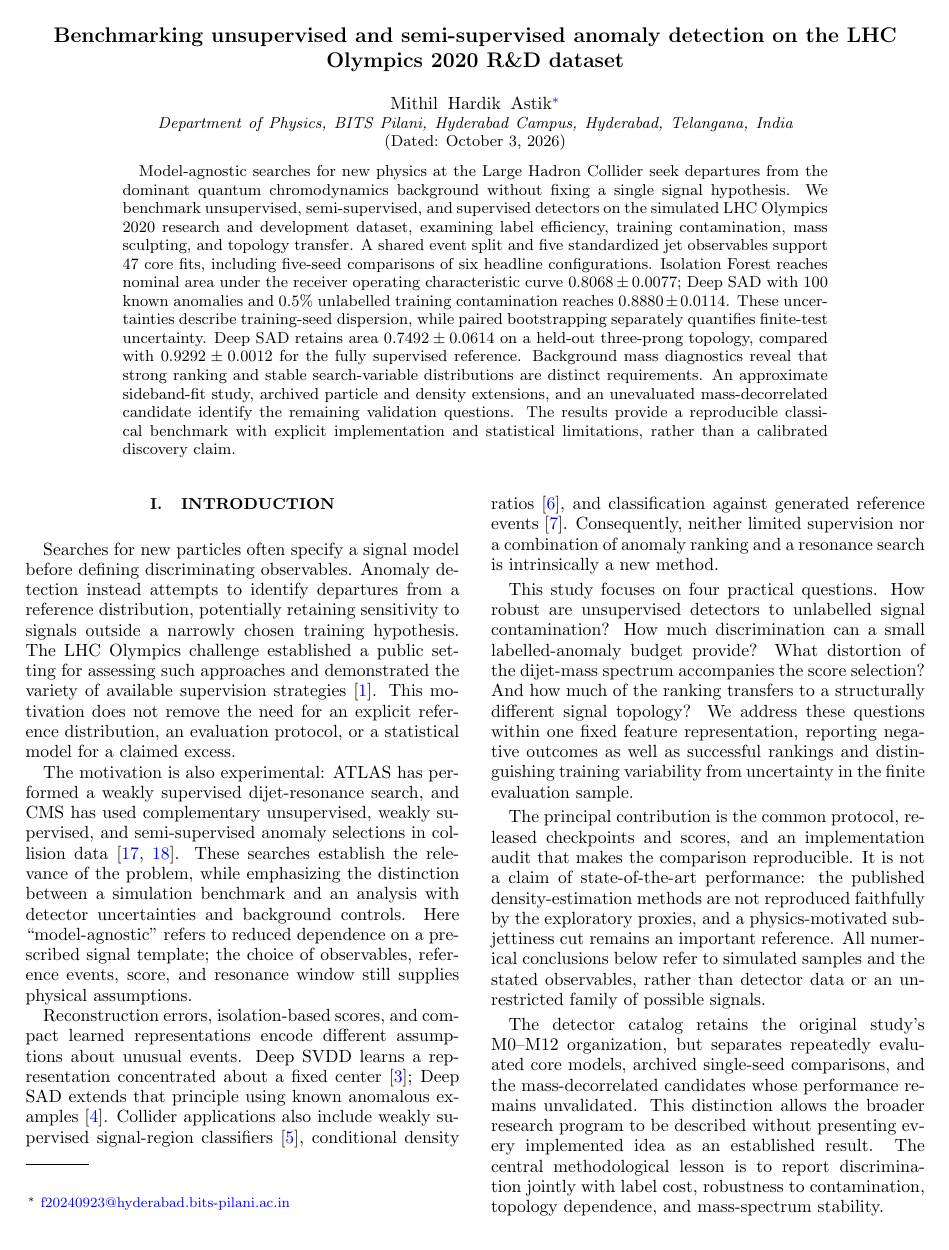
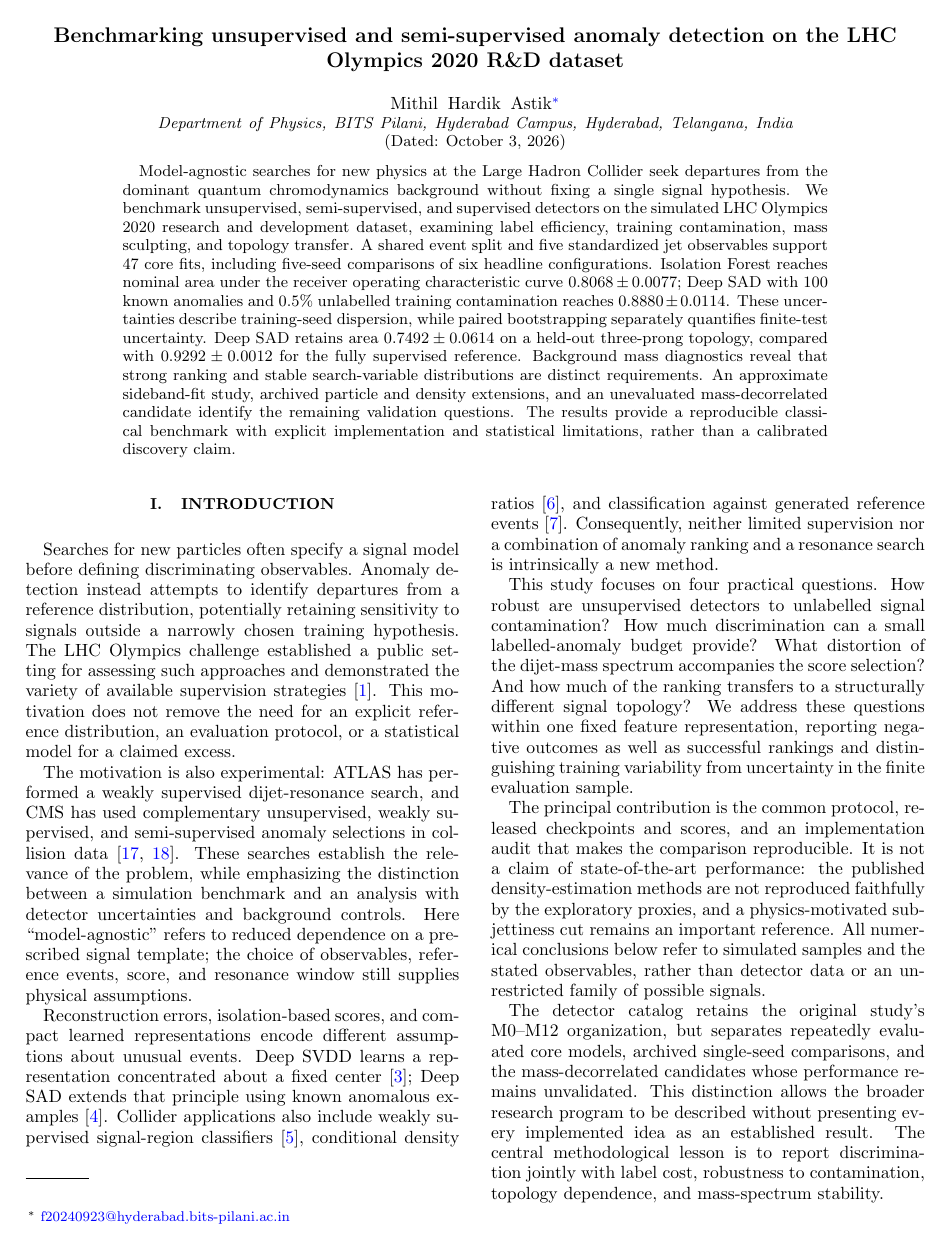
Before and after one commit to lihtim-kitsa/lhc-olympics-2020, a LaTeX paper (reports/lhco2020_pra.tex): page 1 of 13. Compiled offline with pdfLaTeX.

Commit message:
Prevent stretched paragraph gaps in manuscript columns

```diff
--- a/reports/lhco2020_pra.tex
+++ b/reports/lhco2020_pra.tex
@@ -1,4 +1,5 @@
-\documentclass[reprint,aps,pra,amsmath,amssymb,floatfix]{revtex4-2}
+% Leave unused column space at the bottom instead of stretching paragraphs.
+\documentclass[reprint,aps,pra,amsmath,amssymb,floatfix,raggedbottom]{revtex4-2}
 \usepackage{graphicx}
 \usepackage{booktabs}
 \usepackage{hyperref}
```
